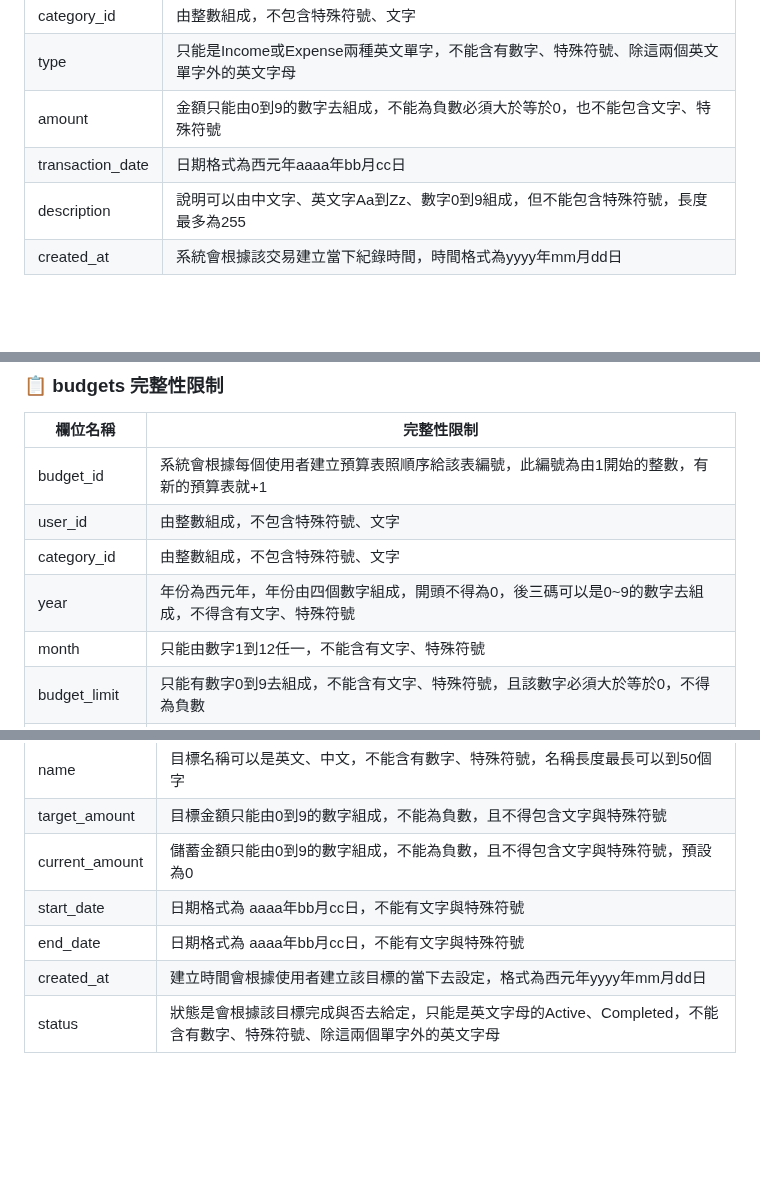
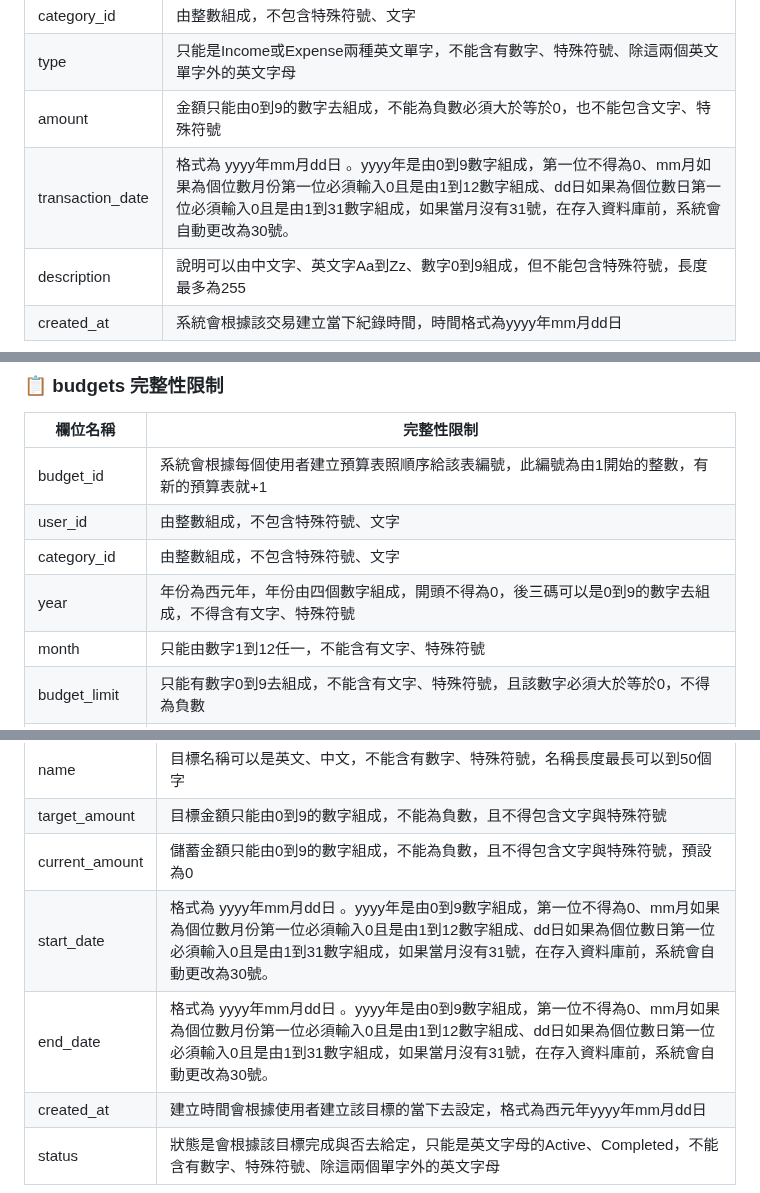
Before and after one commit to joshu0601/Database-G04, a Markdown page: README.md, 3 parts joined by grey strips. Rendered like a GitHub page; blank space fills up the shorter version.

```diff
--- a/README.md
+++ b/README.md
@@ -136,7 +136,7 @@ INSERT INTO categories (user_id, name) VALUES
 | category_id  |由整數組成，不包含特殊符號、文字|
 | type         |只能是Income或Expense兩種英文單字，不能含有數字、特殊符號、除這兩個英文單字外的英文字母|
 |amount        |金額只能由0到9的數字去組成，不能為負數必須大於等於0，也不能包含文字、特殊符號|
-| transaction_date |日期格式為西元年aaaa年bb月cc日|
+| transaction_date |格式為 yyyy年mm月dd日 。yyyy年是由0到9數字組成，第一位不得為0、mm月如果為個位數月份第一位必須輸入0且是由1到12數字組成、dd日如果為個位數日第一位必須輸入0且是由1到31數字組成，如果當月沒有31號，在存入資料庫前，系統會自動更改為30號。|
 | description   |說明可以由中文字、英文字Aa到Zz、數字0到9組成，但不能包含特殊符號，長度最多為255|
 | created_at   |系統會根據該交易建立當下紀錄時間，時間格式為yyyy年mm月dd日|
 
@@ -189,7 +189,7 @@ VALUES
 | budget_id    | 系統會根據每個使用者建立預算表照順序給該表編號，此編號為由1開始的整數，有新的預算表就+1|
 | user_id      |  由整數組成，不包含特殊符號、文字|
 | category_id  |  由整數組成，不包含特殊符號、文字|
-| year         | 年份為西元年，年份由四個數字組成，開頭不得為0，後三碼可以是0~9的數字去組成，不得含有文字、特殊符號|
+| year         | 年份為西元年，年份由四個數字組成，開頭不得為0，後三碼可以是0到9的數字去組成，不得含有文字、特殊符號|
 | month        | 只能由數字1到12任一，不能含有文字、特殊符號|
 | budget_limit | 只能有數字0到9去組成，不能含有文字、特殊符號，且該數字必須大於等於0，不得為負數   |
 | spent_amount | 只能有數字0到9去組成，不能含有文字、特殊符號，且該數字必須大於等於0，不得為負數   |
@@ -241,8 +241,8 @@ INSERT INTO budgets (user_id, category_id, year, month, budget_limit) VALUES
 | name           | 目標名稱可以是英文、中文，不能含有數字、特殊符號，名稱長度最長可以到50個字|
 | target_amount  | 目標金額只能由0到9的數字組成，不能為負數，且不得包含文字與特殊符號|
 | current_amount | 儲蓄金額只能由0到9的數字組成，不能為負數，且不得包含文字與特殊符號，預設為0|
-| start_date     | 日期格式為 aaaa年bb月cc日，不能有文字與特殊符號|
-| end_date       | 日期格式為 aaaa年bb月cc日，不能有文字與特殊符號  |
+| start_date     | 格式為 yyyy年mm月dd日 。yyyy年是由0到9數字組成，第一位不得為0、mm月如果為個位數月份第一位必須輸入0且是由1到12數字組成、dd日如果為個位數日第一位必須輸入0且是由1到31數字組成，如果當月沒有31號，在存入資料庫前，系統會自動更改為30號。|
+| end_date       | 格式為 yyyy年mm月dd日 。yyyy年是由0到9數字組成，第一位不得為0、mm月如果為個位數月份第一位必須輸入0且是由1到12數字組成、dd日如果為個位數日第一位必須輸入0且是由1到31數字組成，如果當月沒有31號，在存入資料庫前，系統會自動更改為30號。|
 | created_at     | 建立時間會根據使用者建立該目標的當下去設定，格式為西元年yyyy年mm月dd日|
 | status         | 狀態是會根據該目標完成與否去給定，只能是英文字母的Active、Completed，不能含有數字、特殊符號、除這兩個單字外的英文字母|
 
```
